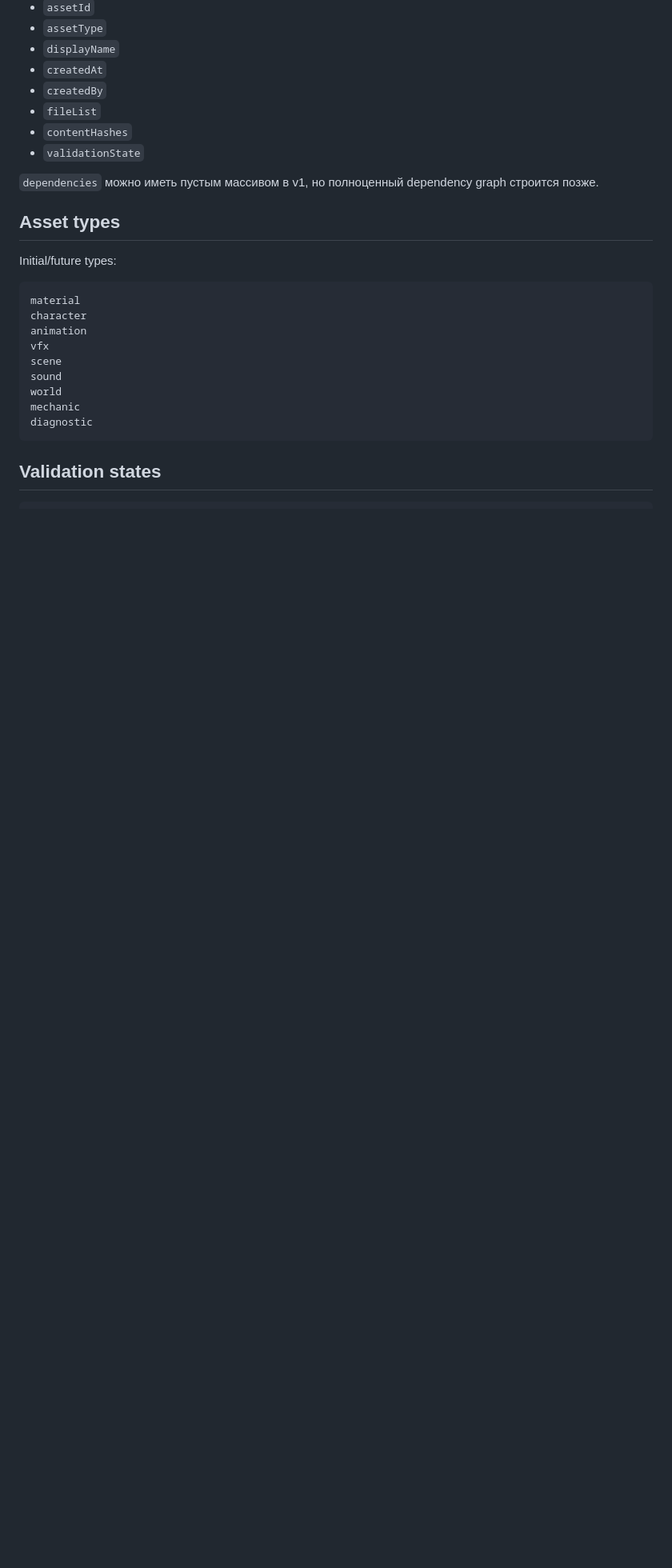
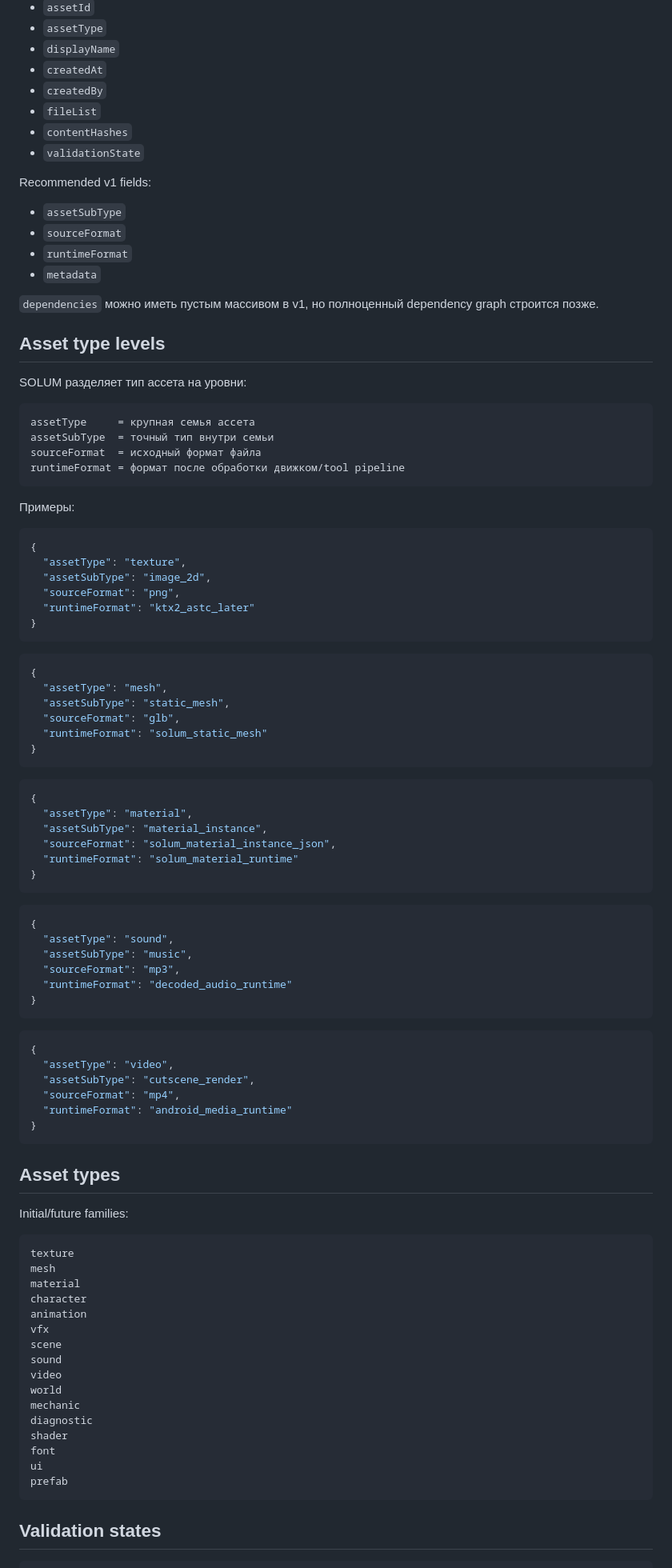
Before and after one commit to AsArtilluman8/SOLUM-Platform, a Markdown page: docs/ASSET_FORMAT_SPEC.md, the part around one of its changes. Shown at 80% size. Drawn GitHub-style; blank space fills up the shorter version.

Commit message:
P03A: document asset subtypes and formats

````diff
--- a/docs/ASSET_FORMAT_SPEC.md
+++ b/docs/ASSET_FORMAT_SPEC.md
@@ -103,22 +110,94 @@ SOLUMCreative/
 - `contentHashes`
 - `validationState`
 
+Recommended v1 fields:
+
+- `assetSubType`
+- `sourceFormat`
+- `runtimeFormat`
+- `metadata`
+
 `dependencies` можно иметь пустым массивом в v1, но полноценный dependency graph строится позже.
+
+## Asset type levels
+
+SOLUM разделяет тип ассета на уровни:
+
+```text
+assetType     = крупная семья ассета
+assetSubType  = точный тип внутри семьи
+sourceFormat  = исходный формат файла
+runtimeFormat = формат после обработки движком/tool pipeline
+```
+
+Примеры:
+
+```json
+{
+  "assetType": "texture",
+  "assetSubType": "image_2d",
+  "sourceFormat": "png",
+  "runtimeFormat": "ktx2_astc_later"
+}
+```
+
+```json
+{
+  "assetType": "mesh",
+  "assetSubType": "static_mesh",
+  "sourceFormat": "glb",
+  "runtimeFormat": "solum_static_mesh"
+}
+```
+
+```json
+{
+  "assetType": "material",
+  "assetSubType": "material_instance",
+  "sourceFormat": "solum_material_instance_json",
+  "runtimeFormat": "solum_material_runtime"
+}
+```
+
+```json
+{
+  "assetType": "sound",
+  "assetSubType": "music",
+  "sourceFormat": "mp3",
+  "runtimeFormat": "decoded_audio_runtime"
+}
+```
+
+```json
+{
+  "assetType": "video",
+  "assetSubType": "cutscene_render",
+  "sourceFormat": "mp4",
+  "runtimeFormat": "android_media_runtime"
+}
+```
 
 ## Asset types
 
-Initial/future types:
+Initial/future families:
 
 ```text
+texture
+mesh
 material
 character
 animation
 vfx
 scene
 sound
+video
 world
 mechanic
 diagnostic
+shader
+font
+ui
+prefab
 ```
 
 ## Validation states
````
Also changed, not shown: other parts of docs/ASSET_FORMAT_SPEC.md (+10 -1 lines).
